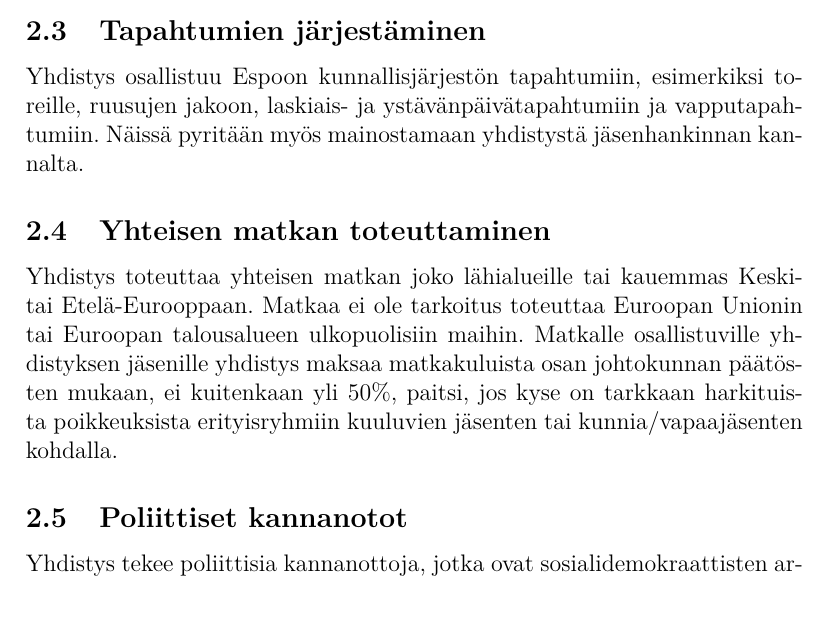
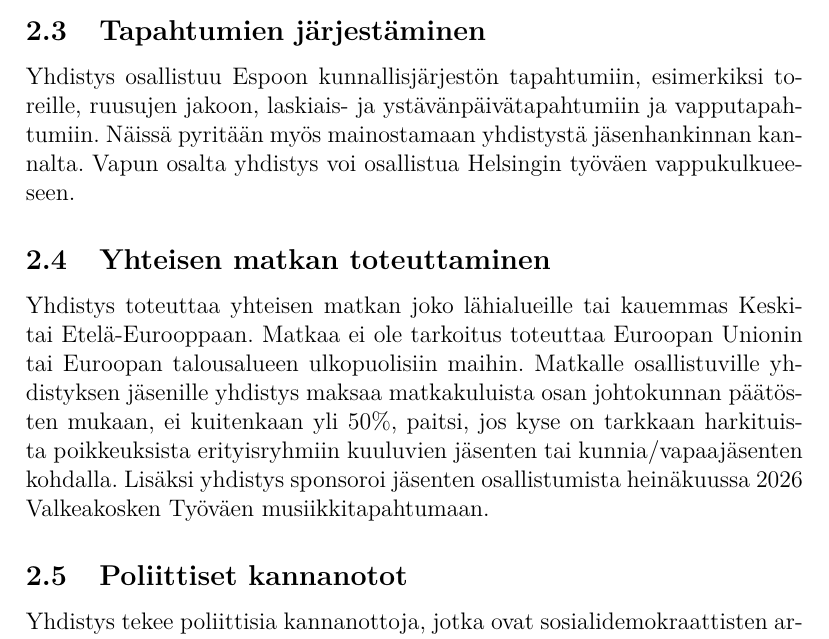
Before and after one commit to mnummeli/EED_2025, a LaTeX document (EED_toimintasuunnitelma_2026.tex): part of page 2 of 3, cut so that both start at the same text. Compiled offline with pdfLaTeX.

Commit message:
Wappu ja työväen musiikkitapahtuma

```diff
--- a/EED_toimintasuunnitelma_2026.tex
+++ b/EED_toimintasuunnitelma_2026.tex
@@ -23,9 +23,9 @@ Vuoden 2024 yhdistykselle asetetut tavoitteet jäsenten osalta ovat:
 \subsection{Talous}
 Yhdistys aikoo jatkaa huolellista taloudenpitoa omien sijoitustensa ja Falklammen kiinteistön suhteen. Falklammen vuokratoiminta on jäsenpainoitteista, jonka tavoitteena on suunnilleen kattaa vuokra-ansioilla kiinteistön ylläpitokulut. Jäsenille myönnetään vuokrasta johtokunnan päätösten mukainen jäsenalennus. Yhdistyksen sijoitustoiminta on rahastosijoituspainotteista ja muusta asunto- tai kiinteistösijoittamisesta Falklammen lisäksi on luovuttu, koska niihin liittyy riskejä ja vastaavien johtokunnan jäsentemme ylimääräisen vaativan työn tarvetta.
 \subsection{Tapahtumien järjestäminen}
-Yhdistys osallistuu Espoon kunnallisjärjestön tapahtumiin, esimerkiksi toreille, ruusujen jakoon, laskiais- ja ystävänpäivätapahtumiin ja vapputapahtumiin. Näissä pyritään myös mainostamaan yhdistystä jäsenhankinnan kannalta.
+Yhdistys osallistuu Espoon kunnallisjärjestön tapahtumiin, esimerkiksi toreille, ruusujen jakoon, laskiais- ja ystävänpäivätapahtumiin ja vapputapahtumiin. Näissä pyritään myös mainostamaan yhdistystä jäsenhankinnan kannalta. Vapun osalta yhdistys voi osallistua Helsingin työväen vappukulkueeseen.
 \subsection{Yhteisen matkan toteuttaminen}
-Yhdistys toteuttaa yhteisen matkan joko lähialueille tai kauemmas Keski- tai Etelä-Eurooppaan. Matkaa ei ole tarkoitus toteuttaa Euroopan Unionin tai Euroopan talousalueen ulkopuolisiin maihin. Matkalle osallistuville yhdistyksen jäsenille yhdistys maksaa matkakuluista osan johtokunnan päätösten mukaan, ei kuitenkaan yli 50\%, paitsi, jos kyse on tarkkaan harkituista poikkeuksista erityisryhmiin kuuluvien jäsenten tai kunnia/vapaajäsenten kohdalla.
+Yhdistys toteuttaa yhteisen matkan joko lähialueille tai kauemmas Keski- tai Etelä-Eurooppaan. Matkaa ei ole tarkoitus toteuttaa Euroopan Unionin tai Euroopan talousalueen ulkopuolisiin maihin. Matkalle osallistuville yhdistyksen jäsenille yhdistys maksaa matkakuluista osan johtokunnan päätösten mukaan, ei kuitenkaan yli 50\%, paitsi, jos kyse on tarkkaan harkituista poikkeuksista erityisryhmiin kuuluvien jäsenten tai kunnia/vapaajäsenten kohdalla. Lisäksi yhdistys sponsoroi jäsenten osallistumista heinäkuussa 2026 Valkeakosken Työväen musiikkitapahtumaan.
 \subsection{Poliittiset kannanotot}
 Yhdistys tekee poliittisia kannanottoja, jotka ovat sosialidemokraattisten arvojen mukaisia ja huomioivat työntekijöiden oikeudet, yhdenvertaisuuden, oikeuden riittävään sosiaaliturvaan, asumiseen sekä koulutukseen ja sivistykseen. Kannanottoja voidaan tehdä yhdessä kunnallisjärjestön ja piirin kanssa ja huomioida niissä myös nykyisen oikeistohallituksen politiikan seuraukset.
 \subsection{Luottamustehtävissä vaikuttaminen}
```
